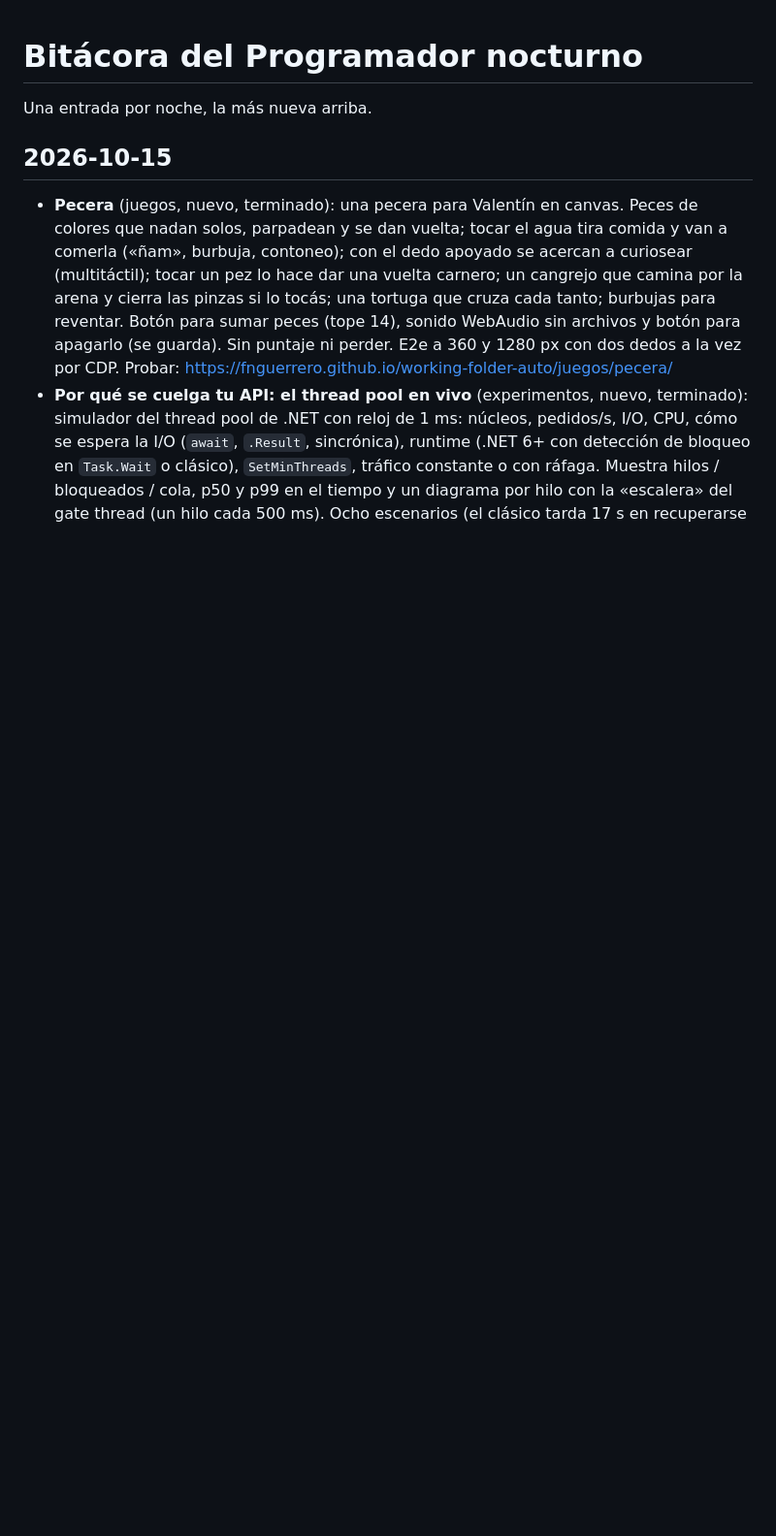
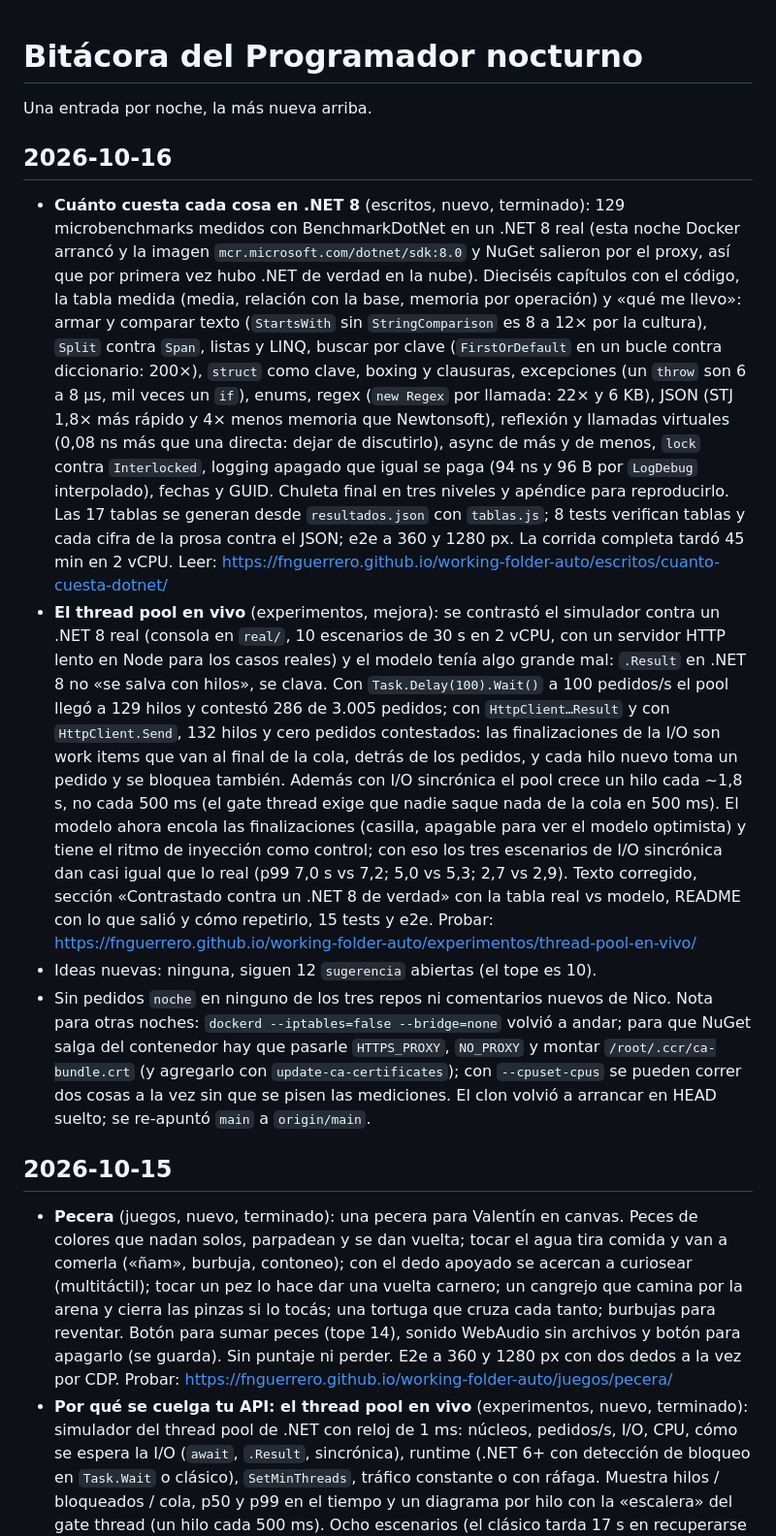
Before and after one commit to fnguerrero/working-folder-auto, a Markdown page: BITACORA.md, the part around the change. Shown at 97% size. GitHub-like rendering; blank space fills up the shorter version.

Commit message:
Bitácora: noche del 2026-10-16

```diff
--- a/BITACORA.md
+++ b/BITACORA.md
@@ -1,6 +1,12 @@
 # Bitácora del Programador nocturno
 
 Una entrada por noche, la más nueva arriba.
+
+## 2026-10-16
+- **Cuánto cuesta cada cosa en .NET 8** (escritos, nuevo, terminado): 129 microbenchmarks medidos con BenchmarkDotNet en un .NET 8 real (esta noche Docker arrancó y la imagen `mcr.microsoft.com/dotnet/sdk:8.0` y NuGet salieron por el proxy, así que por primera vez hubo .NET de verdad en la nube). Dieciséis capítulos con el código, la tabla medida (media, relación con la base, memoria por operación) y «qué me llevo»: armar y comparar texto (`StartsWith` sin `StringComparison` es 8 a 12× por la cultura), `Split` contra `Span`, listas y LINQ, buscar por clave (`FirstOrDefault` en un bucle contra diccionario: 200×), `struct` como clave, boxing y clausuras, excepciones (un `throw` son 6 a 8 µs, mil veces un `if`), enums, regex (`new Regex` por llamada: 22× y 6 KB), JSON (STJ 1,8× más rápido y 4× menos memoria que Newtonsoft), reflexión y llamadas virtuales (0,08 ns más que una directa: dejar de discutirlo), async de más y de menos, `lock` contra `Interlocked`, logging apagado que igual se paga (94 ns y 96 B por `LogDebug` interpolado), fechas y GUID. Chuleta final en tres niveles y apéndice para reproducirlo. Las 17 tablas se generan desde `resultados.json` con `tablas.js`; 8 tests verifican tablas y cada cifra de la prosa contra el JSON; e2e a 360 y 1280 px. La corrida completa tardó 45 min en 2 vCPU. Leer: https://fnguerrero.github.io/working-folder-auto/escritos/cuanto-cuesta-dotnet/
+- **El thread pool en vivo** (experimentos, mejora): se contrastó el simulador contra un .NET 8 real (consola en `real/`, 10 escenarios de 30 s en 2 vCPU, con un servidor HTTP lento en Node para los casos reales) y el modelo tenía algo grande mal: `.Result` en .NET 8 no «se salva con hilos», se clava. Con `Task.Delay(100).Wait()` a 100 pedidos/s el pool llegó a 129 hilos y contestó 286 de 3.005 pedidos; con `HttpClient…Result` y con `HttpClient.Send`, 132 hilos y cero pedidos contestados: las finalizaciones de la I/O son work items que van al final de la cola, detrás de los pedidos, y cada hilo nuevo toma un pedido y se bloquea también. Además con I/O sincrónica el pool crece un hilo cada ~1,8 s, no cada 500 ms (el gate thread exige que nadie saque nada de la cola en 500 ms). El modelo ahora encola las finalizaciones (casilla, apagable para ver el modelo optimista) y tiene el ritmo de inyección como control; con eso los tres escenarios de I/O sincrónica dan casi igual que lo real (p99 7,0 s vs 7,2; 5,0 vs 5,3; 2,7 vs 2,9). Texto corregido, sección «Contrastado contra un .NET 8 de verdad» con la tabla real vs modelo, README con lo que salió y cómo repetirlo, 15 tests y e2e. Probar: https://fnguerrero.github.io/working-folder-auto/experimentos/thread-pool-en-vivo/
+- Ideas nuevas: ninguna, siguen 12 `sugerencia` abiertas (el tope es 10).
+- Sin pedidos `noche` en ninguno de los tres repos ni comentarios nuevos de Nico. Nota para otras noches: `dockerd --iptables=false --bridge=none` volvió a andar; para que NuGet salga del contenedor hay que pasarle `HTTPS_PROXY`, `NO_PROXY` y montar `/root/.ccr/ca-bundle.crt` (y agregarlo con `update-ca-certificates`); con `--cpuset-cpus` se pueden correr dos cosas a la vez sin que se pisen las mediciones. El clon volvió a arrancar en HEAD suelto; se re-apuntó `main` a `origin/main`.
 
 ## 2026-10-15
 - **Pecera** (juegos, nuevo, terminado): una pecera para Valentín en canvas. Peces de colores que nadan solos, parpadean y se dan vuelta; tocar el agua tira comida y van a comerla («ñam», burbuja, contoneo); con el dedo apoyado se acercan a curiosear (multitáctil); tocar un pez lo hace dar una vuelta carnero; un cangrejo que camina por la arena y cierra las pinzas si lo tocás; una tortuga que cruza cada tanto; burbujas para reventar. Botón para sumar peces (tope 14), sonido WebAudio sin archivos y botón para apagarlo (se guarda). Sin puntaje ni perder. E2e a 360 y 1280 px con dos dedos a la vez por CDP. Probar: https://fnguerrero.github.io/working-folder-auto/juegos/pecera/
```
